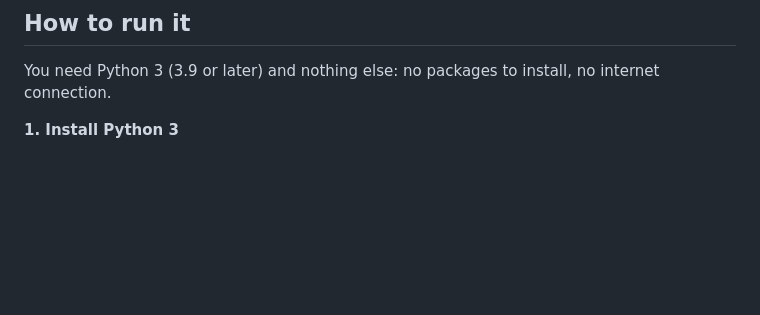
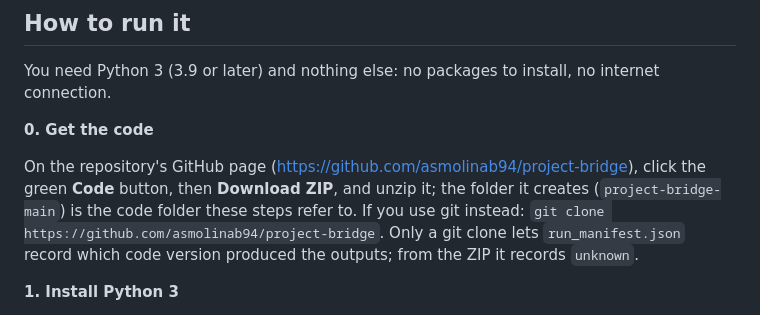
Before and after one commit to asmolinab94/project-bridge, a Markdown page: README.md, the part around the change. Rendered like a GitHub page; blank space fills up the shorter version.

Commit message:
README: how to get the code
Co-Authored-By: Claude Opus 5.5 (1M context) <noreply@anthropic.com>

```diff
--- a/README.md
+++ b/README.md
@@ -13,6 +13,13 @@ reconciled. Without that statement the cash check fails rather than estimating a
 ## How to run it
 
 You need Python 3 (3.9 or later) and nothing else: no packages to install, no internet connection.
+
+**0. Get the code**
+
+On the repository's GitHub page (https://github.com/asmolinab94/project-bridge), click the green **Code** button,
+then **Download ZIP**, and unzip it; the folder it creates (`project-bridge-main`) is the code folder these steps
+refer to. If you use git instead: `git clone https://github.com/asmolinab94/project-bridge`. Only a git clone lets
+`run_manifest.json` record which code version produced the outputs; from the ZIP it records `unknown`.
 
 **1. Install Python 3**
 
```
